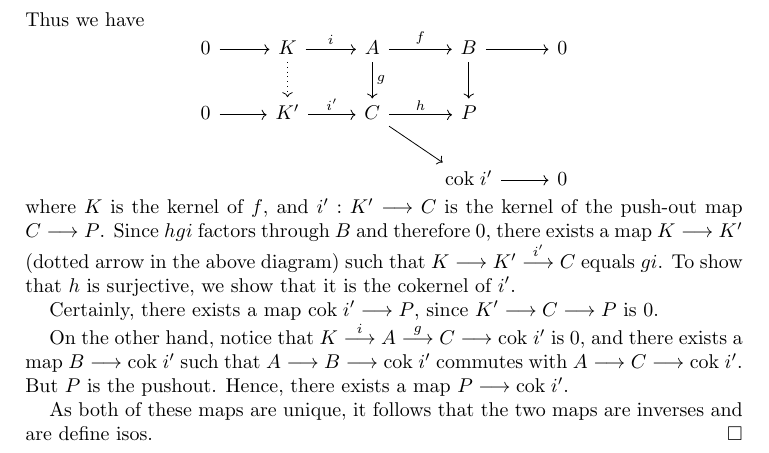
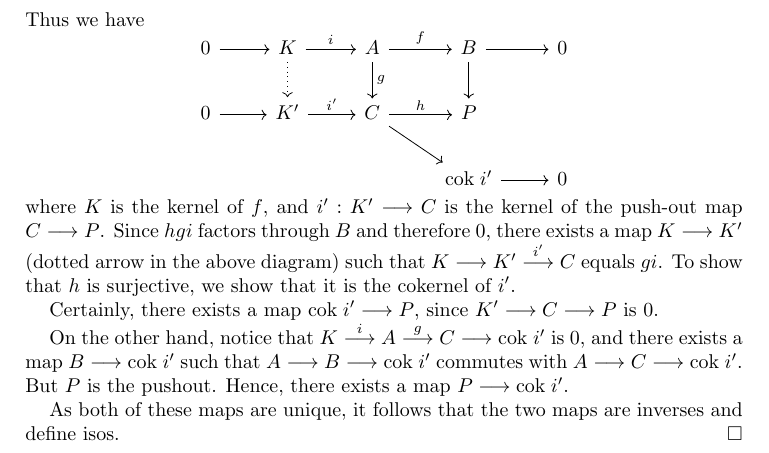
Before and after one commit to ichinco/math_notes, a LaTeX paper (category/category.tex, which reads category/limit/pushout.tex): part of page 3 of 4, cut so that both start at the same text. Compiled offline with pdfLaTeX.

Commit message:
fixed typo

```diff
--- a/category/limit/pushout.tex
+++ b/category/limit/pushout.tex
@@ -46,5 +46,5 @@ $A \to C \to \cok i'$. But $P$ is the pushout. Hence, there
 exists a map $P \to \cok i'$.
 
 As both of these maps are unique, it follows that the two maps
-are inverses and are define isos.
+are inverses and define isos.
 \end{proof}
```
